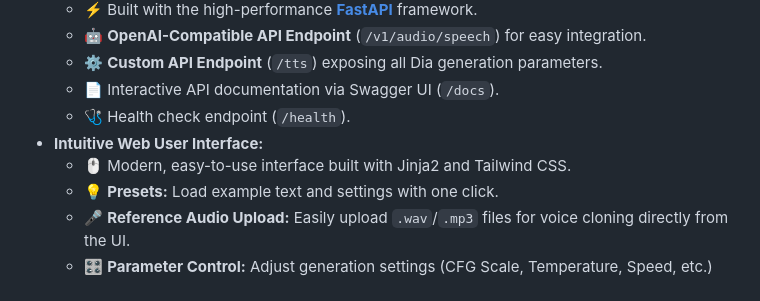
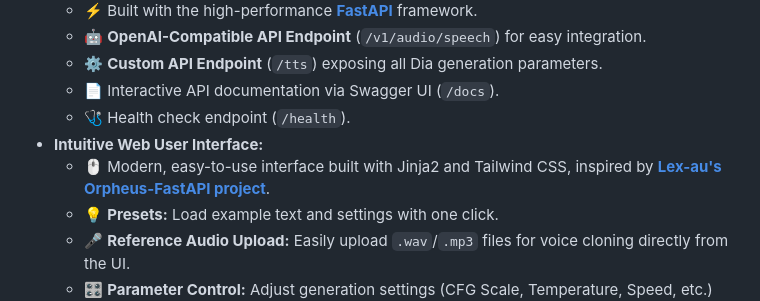
Before and after one commit to yudduy/dia-voice, a Markdown page: README.md, the part around the change. GitHub-like rendering.

```diff
--- a/README.md
+++ b/README.md
@@ -44,7 +44,7 @@ This server is your gateway to leveraging Dia's advanced TTS capabilities seamle
     *   📄 Interactive API documentation via Swagger UI (`/docs`).
     *   🩺 Health check endpoint (`/health`).
 *   **Intuitive Web User Interface:**
-    *   🖱️ Modern, easy-to-use interface built with Jinja2 and Tailwind CSS.
+    *   🖱️ Modern, easy-to-use interface built with Jinja2 and Tailwind CSS, inspired by **[Lex-au's Orpheus-FastAPI project](https://github.com/Lex-au/Orpheus-FastAPI)**.
     *   💡 **Presets:** Load example text and settings with one click.
     *   🎤 **Reference Audio Upload:** Easily upload `.wav`/`.mp3` files for voice cloning directly from the UI.
     *   🎛️ **Parameter Control:** Adjust generation settings (CFG Scale, Temperature, Speed, etc.) via sliders.
```
